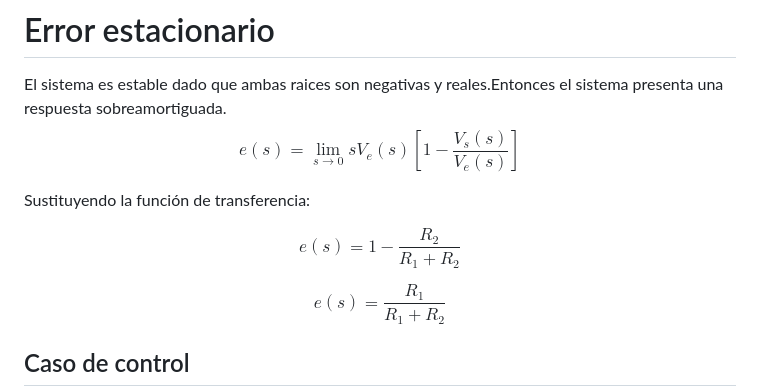
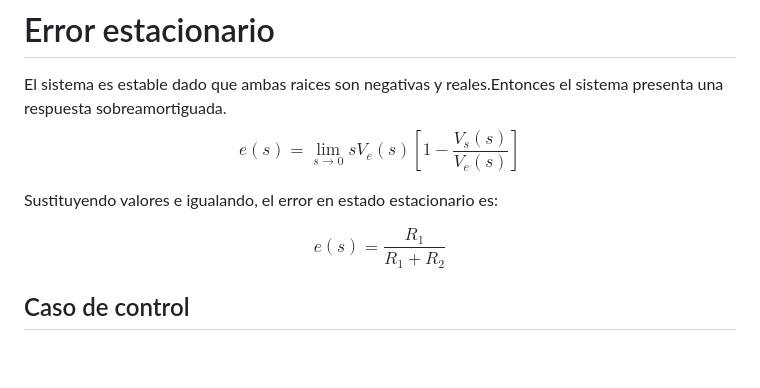
Before and after one commit to Camacho19212376/MSFProyecto, a Markdown page: README.md, the part around the change. GitHub-like rendering; blank space fills up the shorter version.

```diff
--- a/README.md
+++ b/README.md
@@ -178,11 +178,7 @@ $$
 e(s)=\lim_{s\to0}sV_e(s)\left[1-\frac{V_s(s)}{V_e(s)}\right]
 $$
 
-Sustituyendo la función de transferencia:
-
-$$
-e(s)=1-\frac{R_2}{R_1+R_2}
-$$
+Sustituyendo valores e igualando, el error en estado estacionario es:
 
 $$
 e(s)=\frac{R_1}{R_1+R_2}
```
